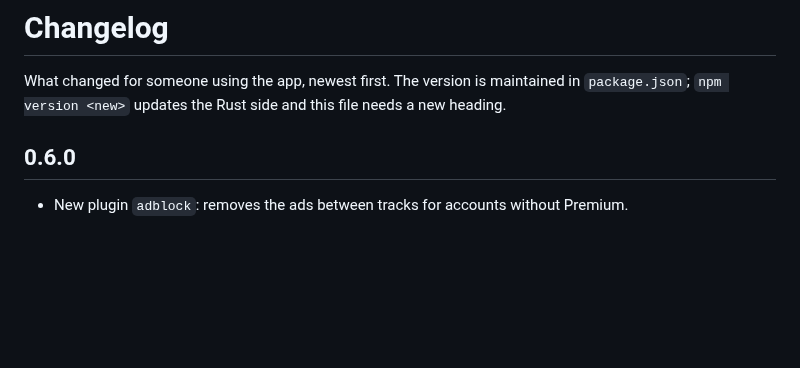
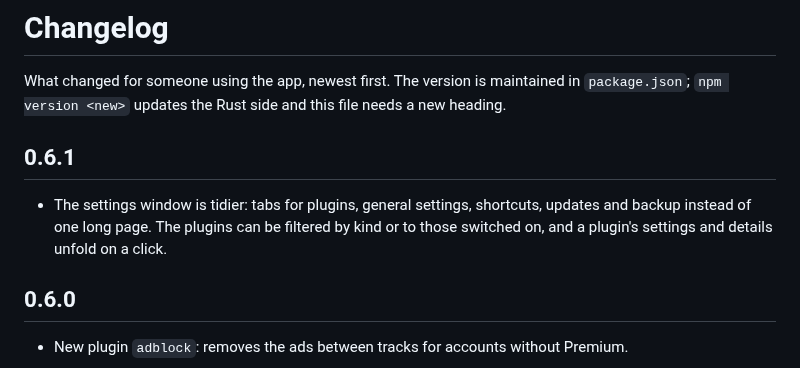
Before and after one commit to Ariazonaa/ytmusic-desktop, a Markdown page: CHANGELOG.md, the part around the change. GitHub-like rendering; blank space fills up the shorter version.

```diff
--- a/CHANGELOG.md
+++ b/CHANGELOG.md
@@ -3,6 +3,13 @@
 What changed for someone using the app, newest first. The version is
 maintained in `package.json`; `npm version <new>` updates the Rust side and
 this file needs a new heading.
+
+## 0.6.1
+
+- The settings window is tidier: tabs for plugins, general settings,
+  shortcuts, updates and backup instead of one long page. The plugins can be
+  filtered by kind or to those switched on, and a plugin's settings and
+  details unfold on a click.
 
 ## 0.6.0
 
```
Also changed, not shown: README.md (+1 -1 lines), docs/images/settings-plugins.png, 8 other files.
